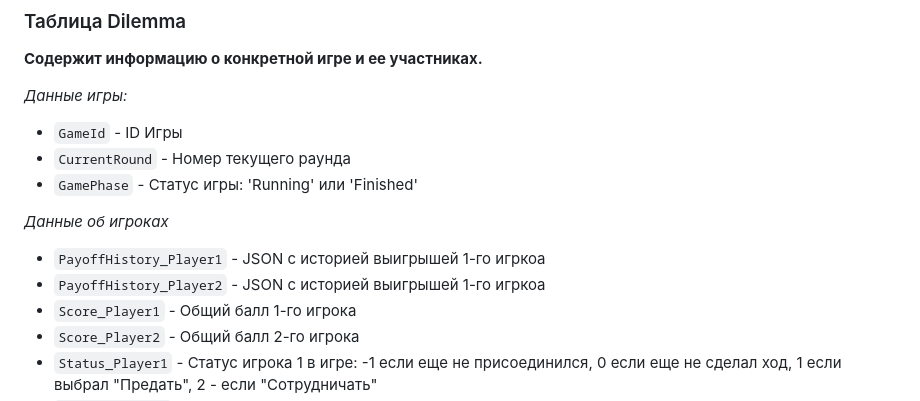
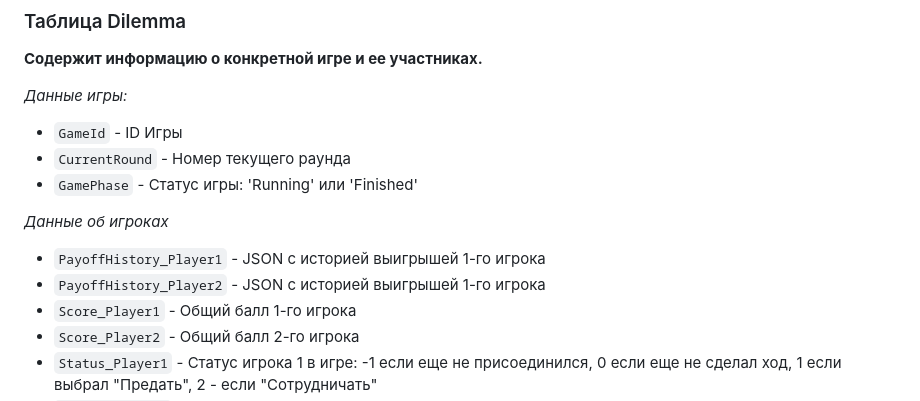
Before and after one commit to d4shkr/Prisoners-Dilemma, a Markdown page: README.md, the part around the change. Drawn GitHub-style.

Commit message:
typo in README.md

```diff
--- a/README.md
+++ b/README.md
@@ -70,8 +70,8 @@
 - `GamePhase` - Статус игры: 'Running' или 'Finished'
 
 *Данные об игроках*
-- `PayoffHistory_Player1` - JSON с историей выигрышей 1-го игркоа
-- `PayoffHistory_Player2` - JSON с историей выигрышей 1-го игркоа
+- `PayoffHistory_Player1` - JSON с историей выигрышей 1-го игрока
+- `PayoffHistory_Player2` - JSON с историей выигрышей 1-го игрока
 - `Score_Player1` - Общий балл 1-го игрока
 - `Score_Player2` - Общий балл 2-го игрока
 - `Status_Player1` - Статус игрока 1 в игре: -1 если еще не присоединился, 0 если еще не сделал ход, 1 если выбрал "Предать", 2 - если "Сотрудничать"
```
